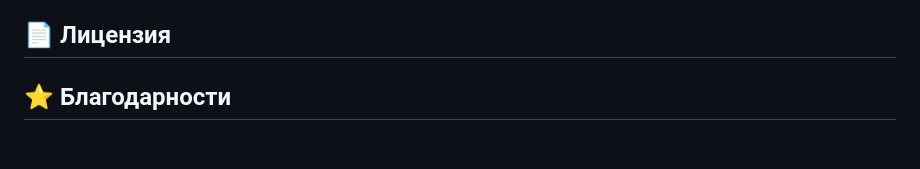
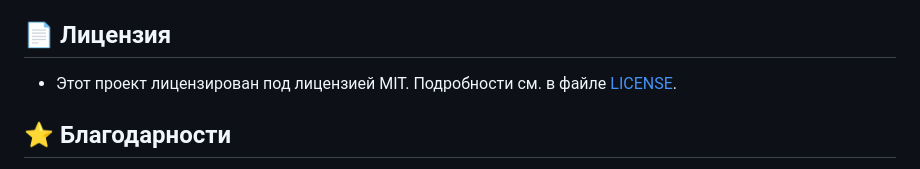
Before and after one commit to GreDDySS/TwitchBot, a Markdown page: README.md, the part around the change. GitHub-like rendering; blank space fills up the shorter version.

```diff
--- a/README.md
+++ b/README.md
@@ -160,7 +160,7 @@ export default {
 
 ## 📄 Лицензия
 
-
+- Этот проект лицензирован под лицензией MIT. Подробности см. в файле [LICENSE](LICENSE).
 
 ## ⭐ Благодарности
 
```
